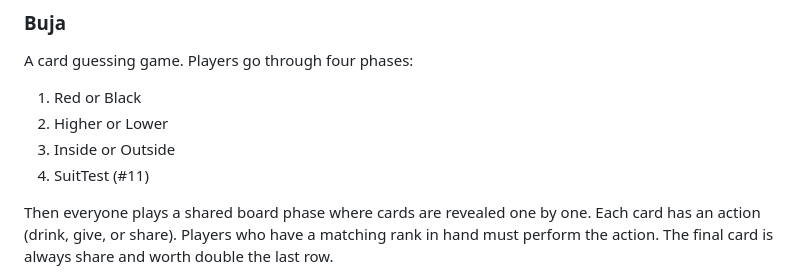
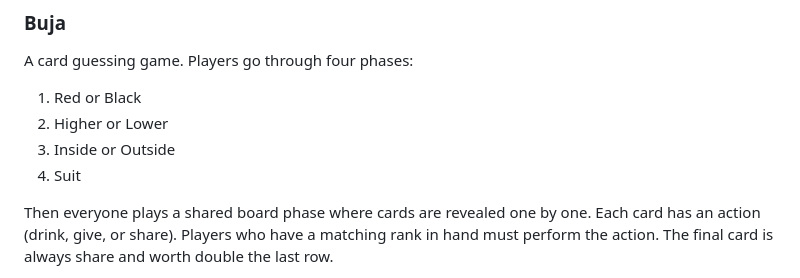
Before and after one commit to rephyr/The-Tab, a Markdown page: README.md, the part around the change. Rendered like a GitHub page.

```diff
--- a/README.md
+++ b/README.md
@@ -79,7 +79,7 @@ A card guessing game. Players go through four phases:
 1. Red or Black
 2. Higher or Lower
 3. Inside or Outside
-4. SuitTest (#11)
+4. Suit
 
 Then everyone plays a shared board phase where cards are revealed one by one. Each card has an action (drink, give, or share). Players who have a matching rank in hand must perform the action. The final card is always share and worth double the last row.
 
```
